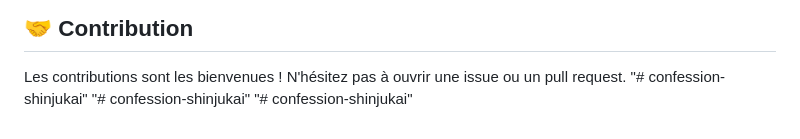
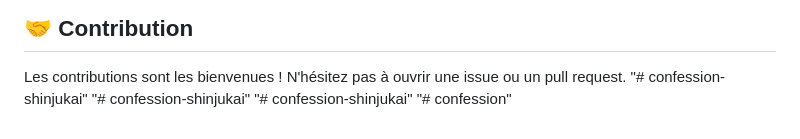
Before and after one commit to burberry639/confession-bot, a Markdown page: README.md, the part around the change. GitHub-like rendering.

```diff
--- a/README.md
+++ b/README.md
@@ -142,3 +142,4 @@ Les contributions sont les bienvenues ! N'hésitez pas à ouvrir une issue ou un
 "# confession-shinjukai"
 "# confession-shinjukai"
 "# confession-shinjukai"
+"# confession"
```
